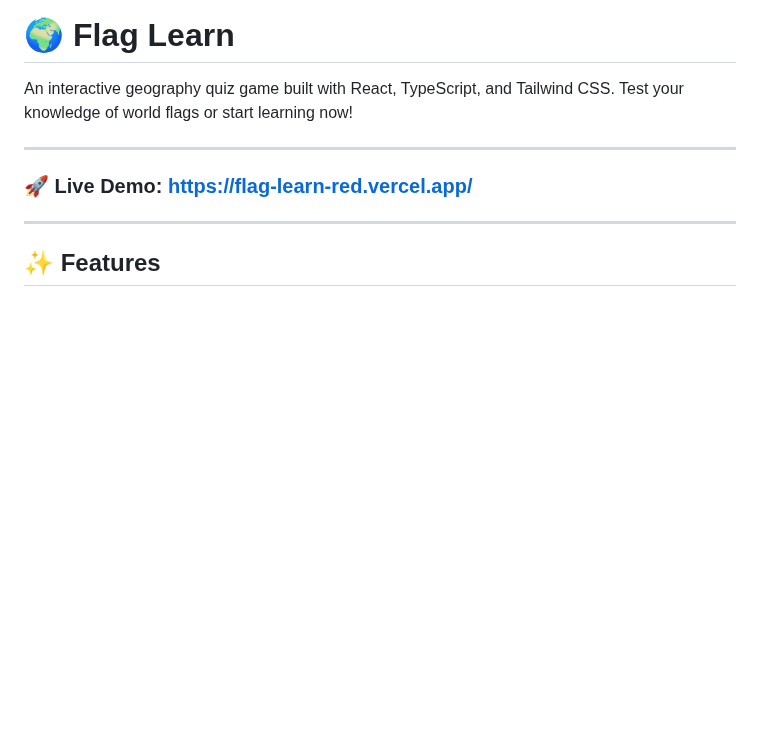
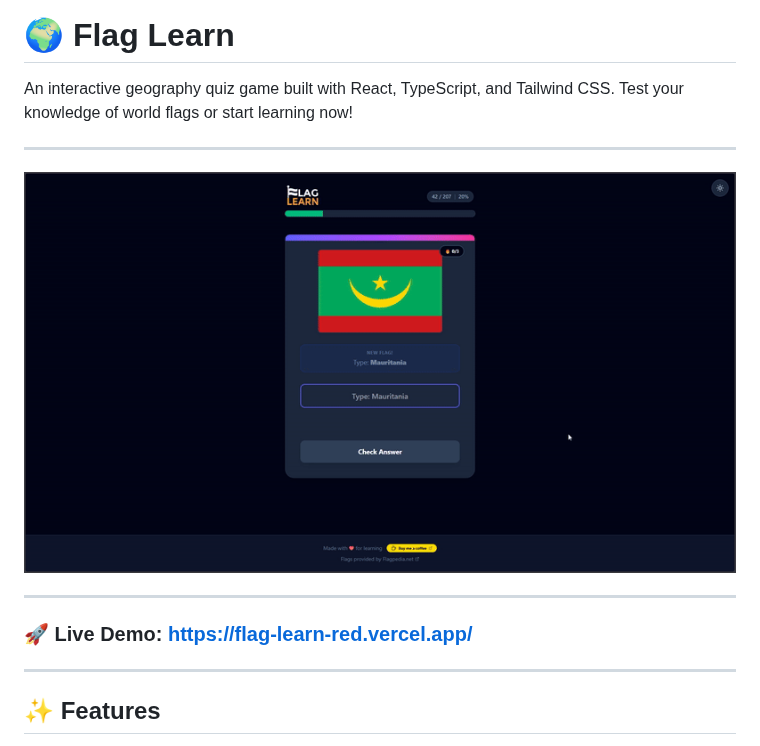
Before and after one commit to zadzora/flag-learn, a Markdown page: README.md, the part around the change. GitHub-like rendering; pictures changed too: public/flag-learn.gif (added); blank space fills up the shorter version.

Commit message:
showcase gif

```diff
--- a/README.md
+++ b/README.md
@@ -1,6 +1,10 @@
 # 🌍 Flag Learn
 
 An interactive geography quiz game built with React, TypeScript, and Tailwind CSS. Test your knowledge of world flags or start learning now!
+
+---
+
+![Showcase](./public/flag-learn.gif)
 
 ---
 
```
